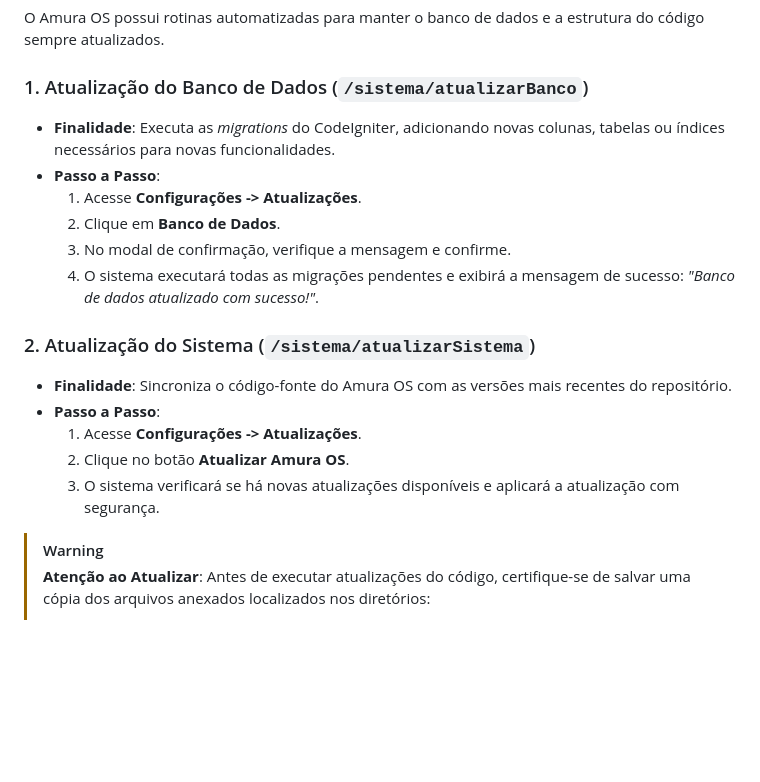
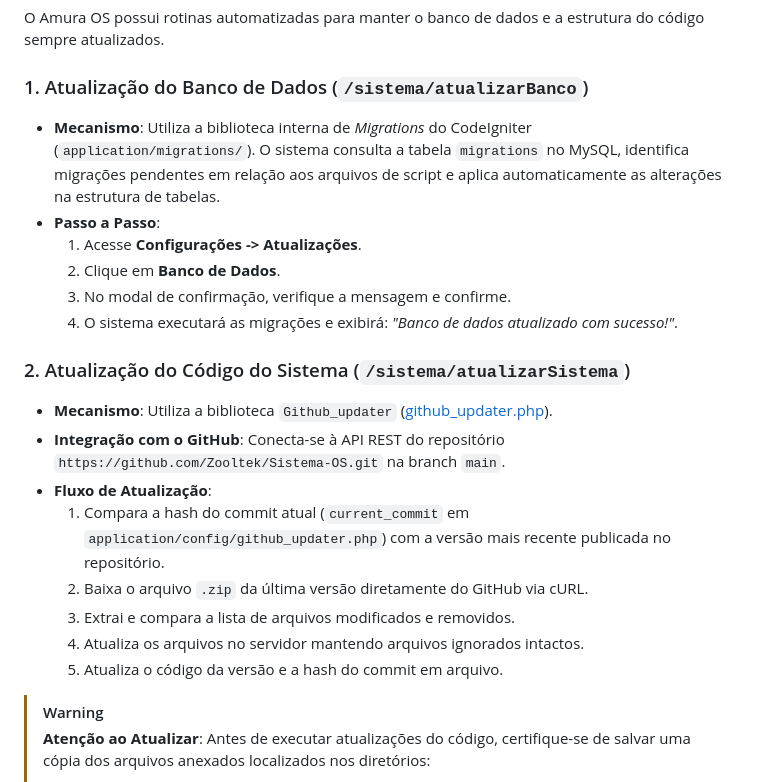
Before and after one commit to Zooltek/Sistema-OS, a Markdown page: README.md, the part around the change. Drawn GitHub-style; blank space fills up the shorter version.

Commit message:
Detail update mechanism in README.md

```diff
--- a/README.md
+++ b/README.md
@@ -109,19 +109,22 @@ O backup garante a segurança total das informações cadastradas no Amura OS.
 O Amura OS possui rotinas automatizadas para manter o banco de dados e a estrutura do código sempre atualizados.
 
 ### 1. Atualização do Banco de Dados (`/sistema/atualizarBanco`)
-- **Finalidade**: Executa as *migrations* do CodeIgniter, adicionando novas colunas, tabelas ou índices necessários para novas funcionalidades.
+- **Mecanismo**: Utiliza a biblioteca interna de *Migrations* do CodeIgniter (`application/migrations/`). O sistema consulta a tabela `migrations` no MySQL, identifica migrações pendentes em relação aos arquivos de script e aplica automaticamente as alterações na estrutura de tabelas.
 - **Passo a Passo**:
   1. Acesse **Configurações -> Atualizações**.
   2. Clique em **Banco de Dados**.
   3. No modal de confirmação, verifique a mensagem e confirme.
-  4. O sistema executará todas as migrações pendentes e exibirá a mensagem de sucesso: *"Banco de dados atualizado com sucesso!"*.
+  4. O sistema executará as migrações e exibirá: *"Banco de dados atualizado com sucesso!"*.
 
-### 2. Atualização do Sistema (`/sistema/atualizarSistema`)
-- **Finalidade**: Sincroniza o código-fonte do Amura OS com as versões mais recentes do repositório.
-- **Passo a Passo**:
-  1. Acesse **Configurações -> Atualizações**.
-  2. Clique no botão **Atualizar Amura OS**.
-  3. O sistema verificará se há novas atualizações disponíveis e aplicará a atualização com segurança.
+### 2. Atualização do Código do Sistema (`/sistema/atualizarSistema`)
+- **Mecanismo**: Utiliza a biblioteca `Github_updater` ([github_updater.php](file:///d:/Projetos/Amura%20OS/application/libraries/Github_updater.php)).
+- **Integração com o GitHub**: Conecta-se à API REST do repositório `https://github.com/Zooltek/Sistema-OS.git` na branch `main`.
+- **Fluxo de Atualização**:
+  1. Compara a hash do commit atual (`current_commit` em `application/config/github_updater.php`) com a versão mais recente publicada no repositório.
+  2. Baixa o arquivo `.zip` da última versão diretamente do GitHub via cURL.
+  3. Extrai e compara a lista de arquivos modificados e removidos.
+  4. Atualiza os arquivos no servidor mantendo arquivos ignorados intactos.
+  5. Atualiza o código da versão e a hash do commit em arquivo.
 
 > [!WARNING]
 > **Atenção ao Atualizar**:
```
